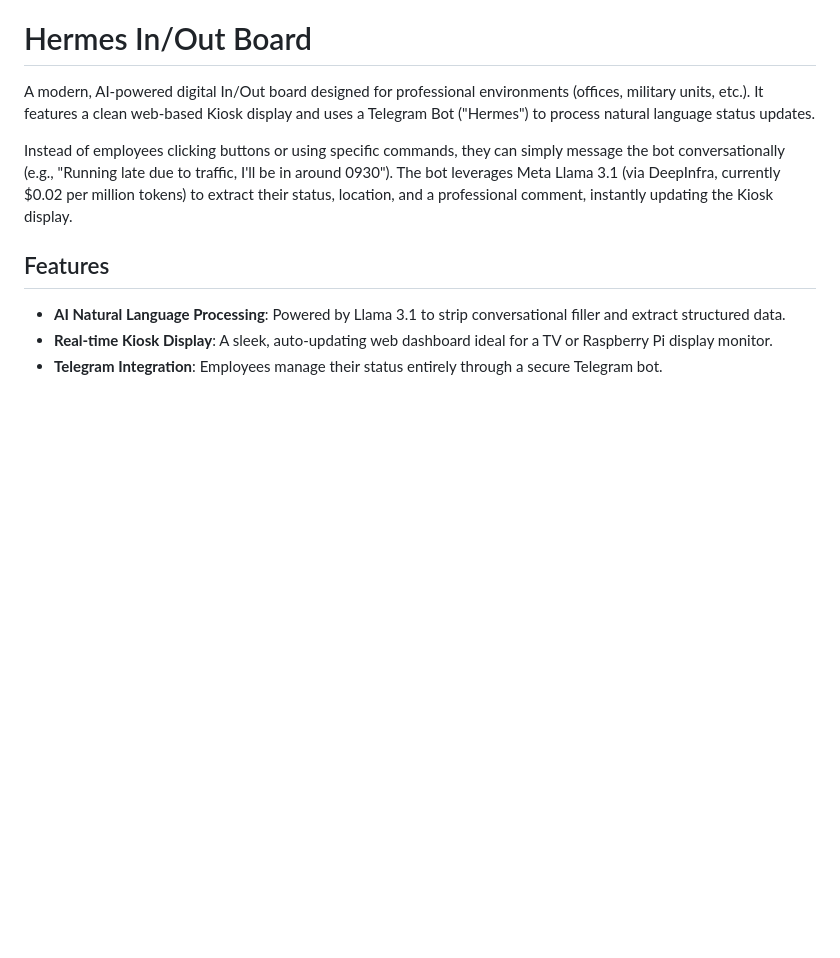
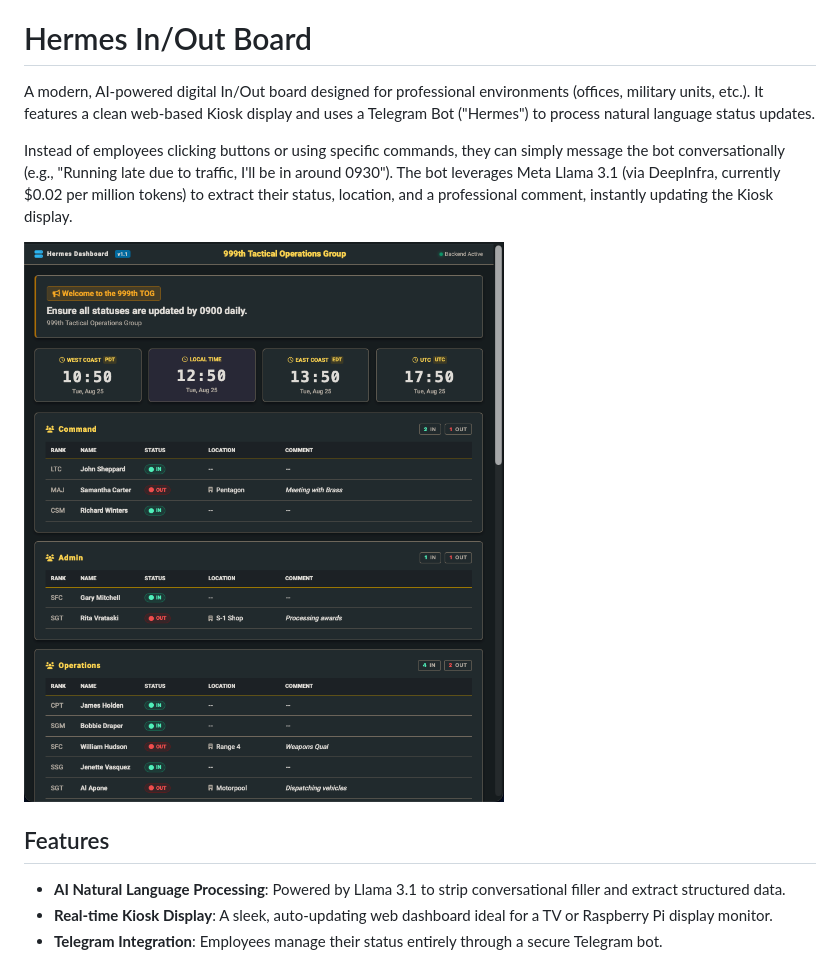
Before and after one commit to marinegundoctor/hermes-in-out-board, a Markdown page: README.md, the part around the change. GitHub-like rendering; pictures changed too: assets/InOutBoard.png (added); blank space fills up the shorter version.

Commit message:
docs: add dashboard screenshot to README

```diff
--- a/README.md
+++ b/README.md
@@ -3,6 +3,8 @@
 A modern, AI-powered digital In/Out board designed for professional environments (offices, military units, etc.). It features a clean web-based Kiosk display and uses a Telegram Bot ("Hermes") to process natural language status updates.
 
 Instead of employees clicking buttons or using specific commands, they can simply message the bot conversationally (e.g., "Running late due to traffic, I'll be in around 0930"). The bot leverages Meta Llama 3.1 (via DeepInfra, currently $0.02 per million tokens) to extract their status, location, and a professional comment, instantly updating the Kiosk display.
+
+![Hermes In/Out Board Dashboard](assets/InOutBoard.png)
 
 ## Features
 - **AI Natural Language Processing**: Powered by Llama 3.1 to strip conversational filler and extract structured data.
```
